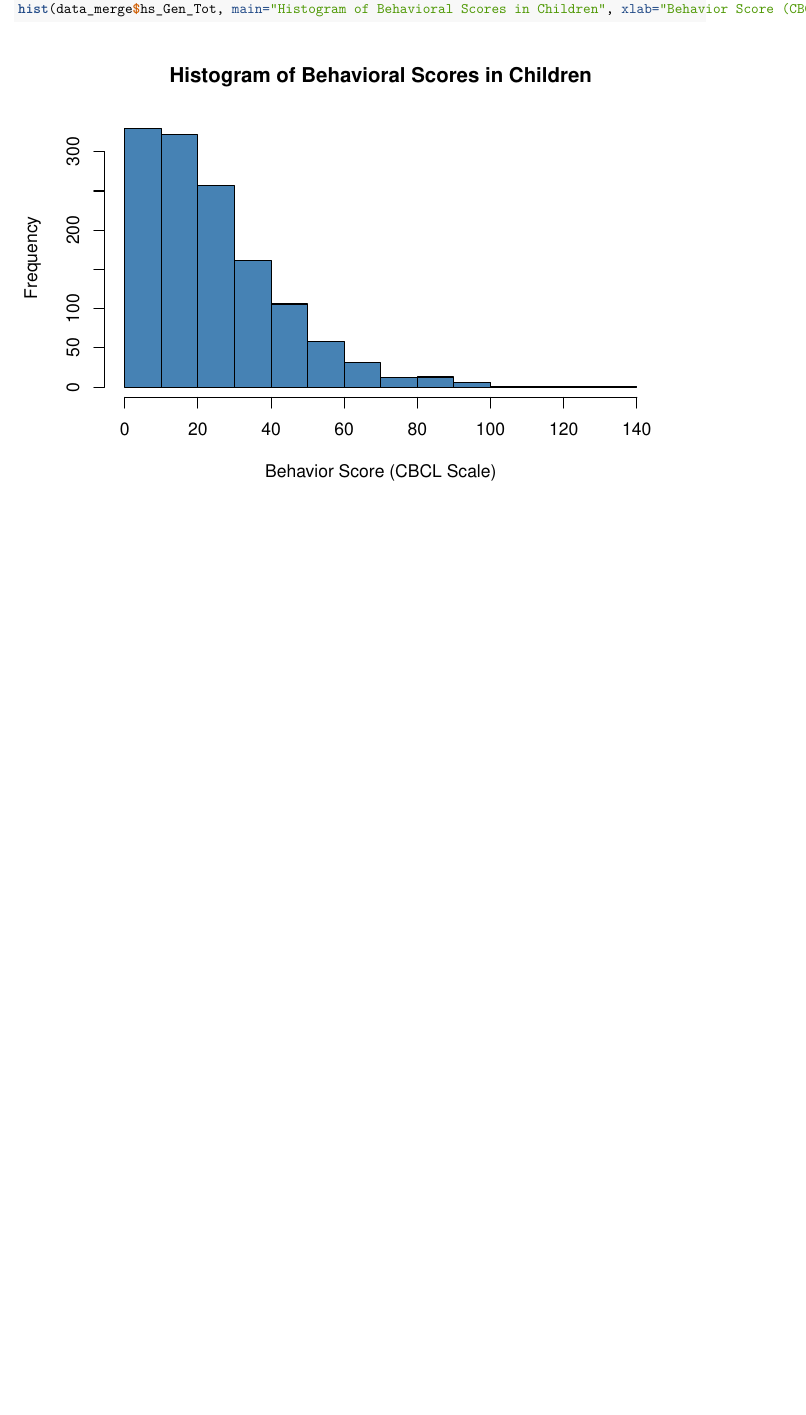
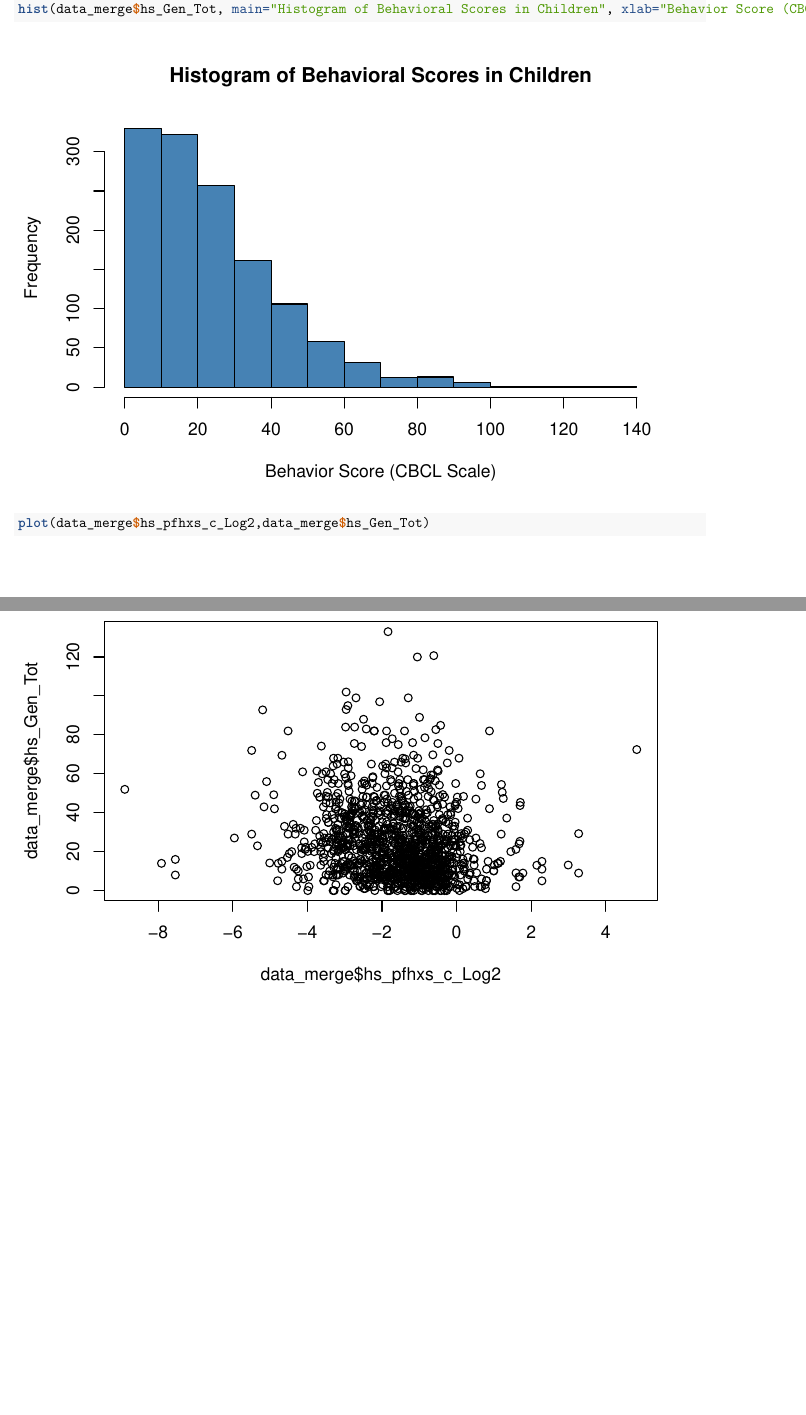
Before and after one commit to lrwood/Leah-John-Helix-Project, an R Markdown document (Helix Exploratory.Rmd): part of page 10 of 10 before the commit and two parts of pages 10 and 11 of 11 after it, the two joined at a grey line, cut so that both start at the same text, the shorter picture padded with empty space. Rendered offline with R 4.5, knitr and Pandoc, then LaTeX, with nearby package versions; some code elsewhere in the file could not run offline.

Commit message:
new plot

````diff
--- a/Helix Exploratory.Rmd
+++ b/Helix Exploratory.Rmd
@@ -131,3 +133,7 @@ table1(~hs_pfhxs_c_Log2+hs_pfhxs_m_Log2+hs_pfna_c_Log2+hs_pfna_m_Log2+hs_pfoa_c_
 ```{r}
 hist(data_merge$hs_Gen_Tot, main="Histogram of Behavioral Scores in Children", xlab="Behavior Score (CBCL Scale)", col="steelblue")
 ```
+
+```{r}
+plot(data_merge$hs_pfhxs_c_Log2,data_merge$hs_Gen_Tot)
+```
````
Also changed, not shown: Helix Exploratory.Rmd (2 more changed lines), 2 other files.
